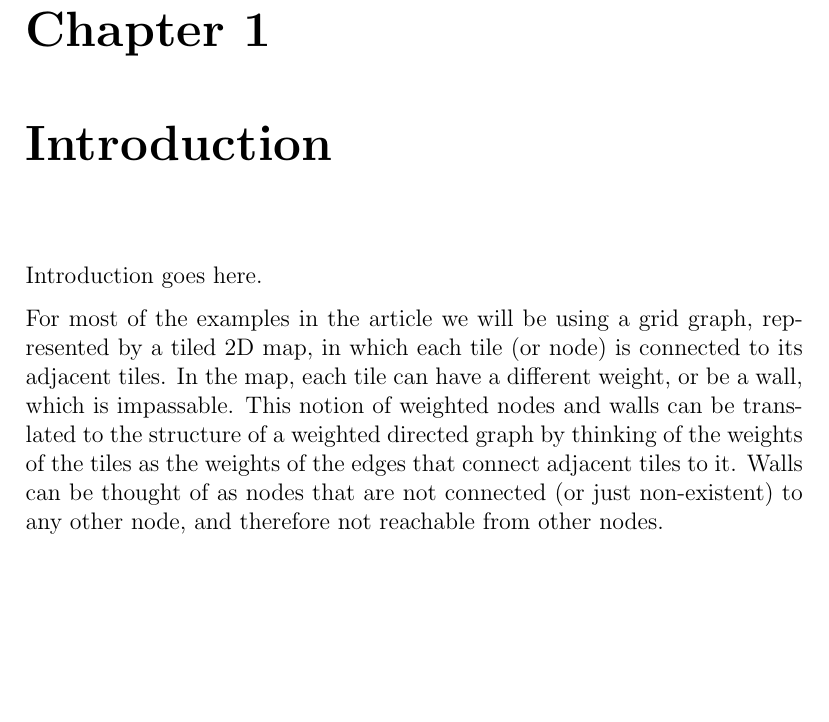
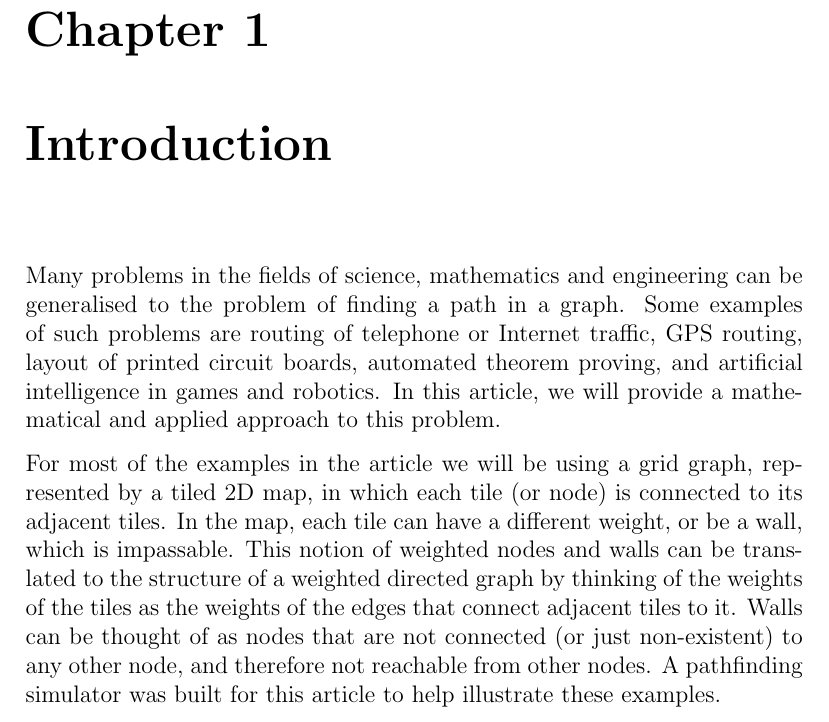
Before and after one commit to dmonzonis/pathfinding-article, a LaTeX thesis (pathfinding.tex): part of page 4 of 18, cut so that both start at the same text, the shorter picture padded with empty space. Compiled offline with pdfLaTeX.

Commit message:
Complete introduction

```diff
--- a/pathfinding.tex
+++ b/pathfinding.tex
@@ -4,7 +4,8 @@
 \usepackage{amsmath}
 \usepackage[parfill]{parskip}  				% Newlines create actual paragraphs
 \usepackage{algorithm} 						% For pseudocode
-\usepackage{algpseudocode}  			% For pseudocode
+\usepackage{algpseudocode}  					% For pseudocode
+\usepackage{hyperref}						% Adds hyperlinks
 
 % Add spacing between theorems, which is zeroed by parskip
 \makeatletter
@@ -39,9 +40,9 @@ Abstract goes here.
 \tableofcontents
 
 \chapter{Introduction}
-Introduction goes here.
+Many problems in the fields of science, mathematics and engineering can be generalised to the problem of finding a path in a graph. Some examples of such problems are routing of telephone or Internet traffic, GPS routing, layout of printed circuit boards, automated theorem proving, and artificial intelligence in games and robotics. In this article, we will provide a mathematical and applied approach to this problem.
 
-For most of the examples in the article we will be using a grid graph, represented by a tiled 2D map, in which each tile (or node) is connected to its adjacent tiles. In the map, each tile can have a different weight, or be a wall, which is impassable. This notion of weighted nodes and walls can be translated to the structure of a weighted directed graph by thinking of the weights of the tiles as the weights of the edges that connect adjacent tiles to it. Walls can be thought of as nodes that are not connected (or just non-existent) to any other node, and therefore not reachable from other nodes.
+For most of the examples in the article we will be using a grid graph, represented by a tiled 2D map, in which each tile (or node) is connected to its adjacent tiles. In the map, each tile can have a different weight, or be a wall, which is impassable. This notion of weighted nodes and walls can be translated to the structure of a weighted directed graph by thinking of the weights of the tiles as the weights of the edges that connect adjacent tiles to it. Walls can be thought of as nodes that are not connected (or just non-existent) to any other node, and therefore not reachable from other nodes. A pathfinding simulator was built for this article to help illustrate these examples.
 
 \chapter{The A* algorithm}
 The A* algorithm is a very popular algorithm used in many applications to find the optimal path between two points. The algorithm works on graphs, a structure well studied in graph theory, so first we will refresh some definitions.
```
